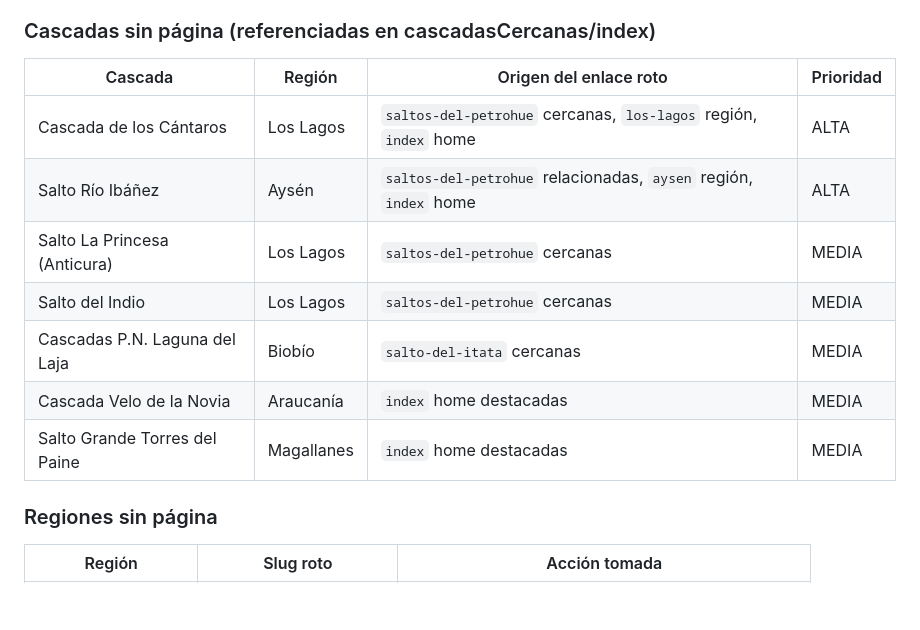
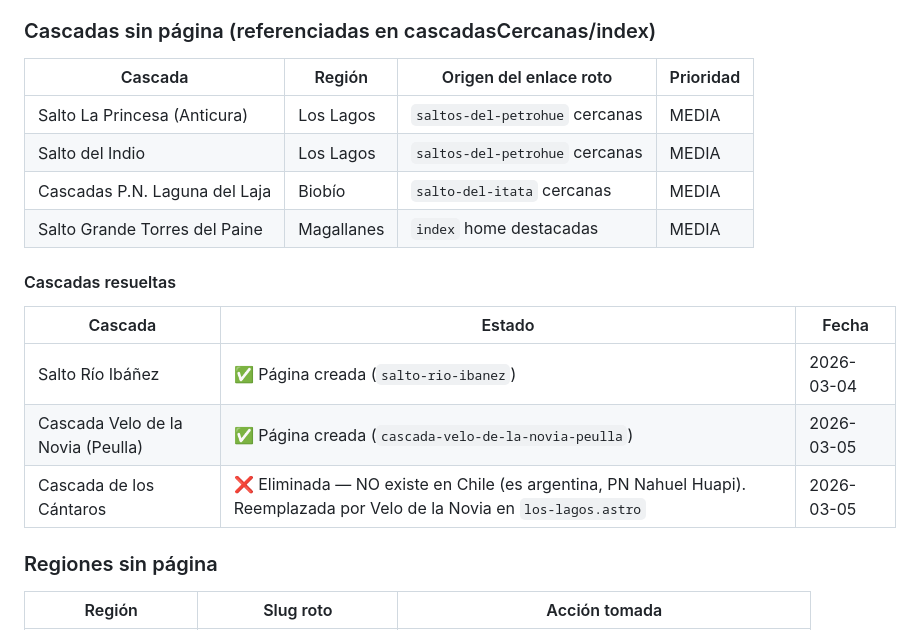
Before and after one commit to facundozupel/facundozupel.github.io, a Markdown page: CLAUDE.md, the part around the change. Rendered like a GitHub page; blank space fills up the shorter version.

Commit message:
Update pending pages table: mark resolved cascadas, remove Cántaros (Argentine)
Co-Authored-By: Claude Opus 4.6 <noreply@anthropic.com>

```diff
--- a/CLAUDE.md
+++ b/CLAUDE.md
@@ -711,13 +711,17 @@ Las siguientes páginas fueron referenciadas como enlaces internos y generaban 4
 ### Cascadas sin página (referenciadas en cascadasCercanas/index)
 | Cascada | Región | Origen del enlace roto | Prioridad |
 |---------|--------|------------------------|-----------|
-| Cascada de los Cántaros | Los Lagos | `saltos-del-petrohue` cercanas, `los-lagos` región, `index` home | ALTA |
-| Salto Río Ibáñez | Aysén | `saltos-del-petrohue` relacionadas, `aysen` región, `index` home | ALTA |
 | Salto La Princesa (Anticura) | Los Lagos | `saltos-del-petrohue` cercanas | MEDIA |
 | Salto del Indio | Los Lagos | `saltos-del-petrohue` cercanas | MEDIA |
 | Cascadas P.N. Laguna del Laja | Biobío | `salto-del-itata` cercanas | MEDIA |
-| Cascada Velo de la Novia | Araucanía | `index` home destacadas | MEDIA |
 | Salto Grande Torres del Paine | Magallanes | `index` home destacadas | MEDIA |
+
+#### Cascadas resueltas
+| Cascada | Estado | Fecha |
+|---------|--------|-------|
+| Salto Río Ibáñez | ✅ Página creada (`salto-rio-ibanez`) | 2026-03-04 |
+| Cascada Velo de la Novia (Peulla) | ✅ Página creada (`cascada-velo-de-la-novia-peulla`) | 2026-03-05 |
+| Cascada de los Cántaros | ❌ Eliminada — NO existe en Chile (es argentina, PN Nahuel Huapi). Reemplazada por Velo de la Novia en `los-lagos.astro` | 2026-03-05 |
 
 ### Regiones sin página
 | Región | Slug roto | Acción tomada |
```
